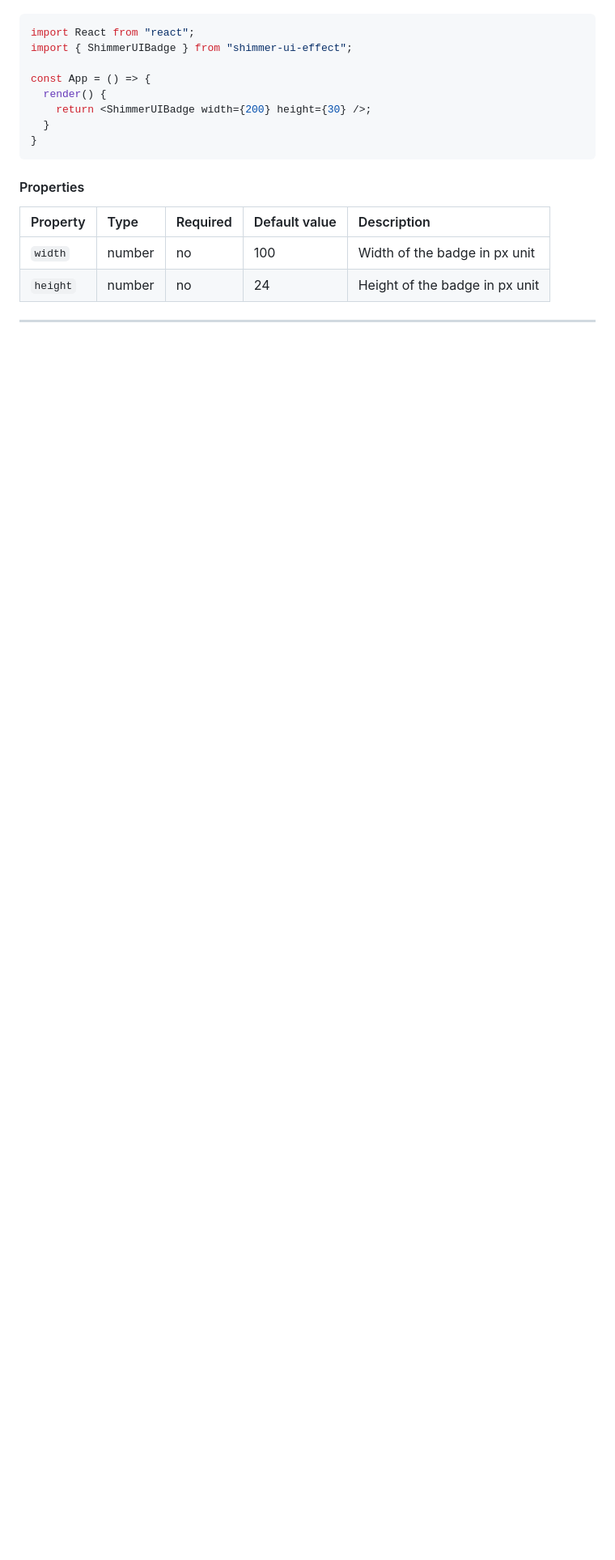
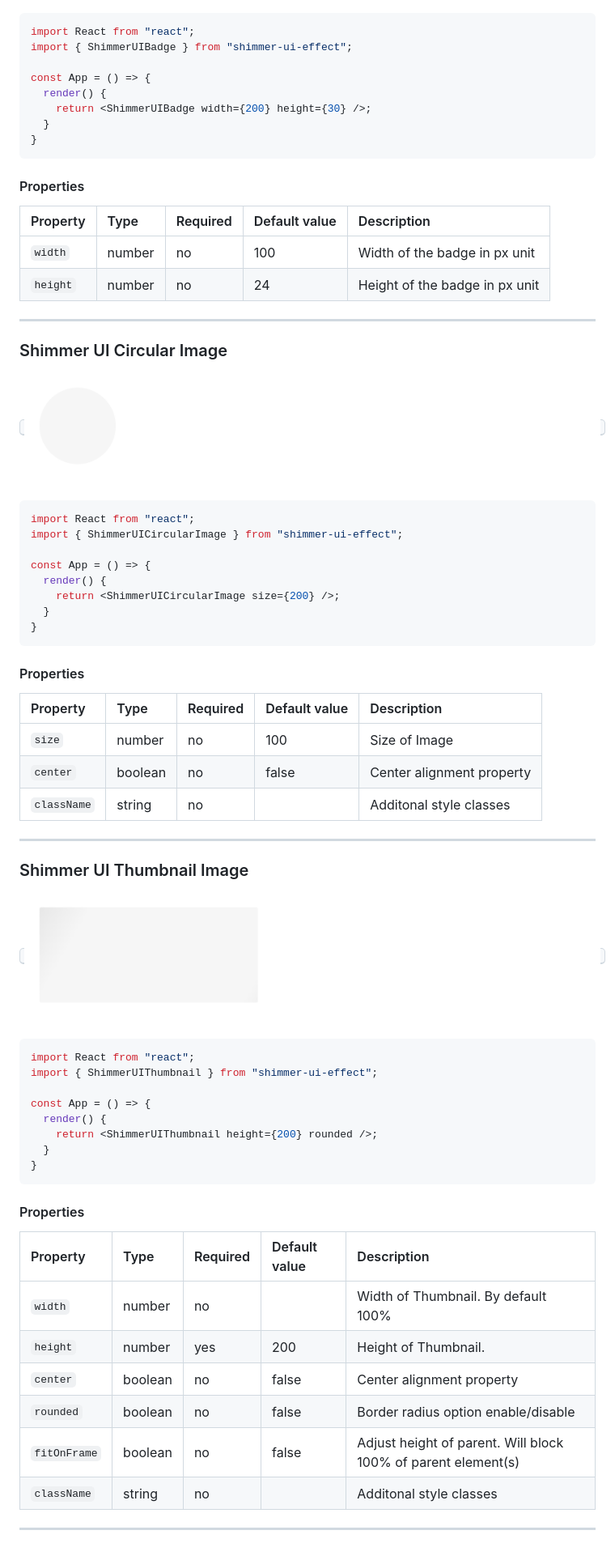
Before and after one commit to hirenkvaghasiya/shimmer-ui-effect, a Markdown page: README.md, the part around the change. Shown at 81% size. Rendered like a GitHub page; pictures changed too: extra-files/ShimmerUICircularImage.png (added), extra-files/ShimmerUIThumbnail.png (added); blank space fills up the shorter version.

Commit message:
ShimmerUIThumbnail Added

````diff
--- a/README.md
+++ b/README.md
@@ -133,3 +133,64 @@ const App = () => {
 | `height`       | number | no      | 24            | Height of the badge in px unit |
 
 ---
+
+### Shimmer UI Circular Image
+
+<kbd>
+<img src="./extra-files/ShimmerUICircularImage.png" />
+</kbd>
+&nbsp;
+&nbsp;
+
+```jsx
+import React from "react";
+import { ShimmerUICircularImage } from "shimmer-ui-effect";
+
+const App = () => {
+  render() {
+    return <ShimmerUICircularImage size={200} />;
+  }
+}
+```
+
+#### Properties
+
+| Property    | Type   | Required | Default value | Description                                                   |
+| :---------- | :----- | :------- | :------------ | :------------------------------------------------------------ |
+| `size`      | number | no      | 100             | Size of Image                                                |
+| `center`       | boolean | no      | false            | Center alignment property |
+| `className`       | string | no      |             | Additonal style classes |
+
+---
+
+### Shimmer UI Thumbnail Image
+
+<kbd>
+<img src="./extra-files/ShimmerUIThumbnail.png" />
+</kbd>
+&nbsp;
+&nbsp;
+
+```jsx
+import React from "react";
+import { ShimmerUIThumbnail } from "shimmer-ui-effect";
+
+const App = () => {
+  render() {
+    return <ShimmerUIThumbnail height={200} rounded />;
+  }
+}
+```
+
+#### Properties
+
+| Property    | Type   | Required | Default value | Description                                                   |
+| :---------- | :----- | :------- | :------------ | :------------------------------------------------------------ |
+| `width`      | number | no      |              | Width of Thumbnail. By default 100%                            |
+| `height`      | number | yes      | 200             | Height of Thumbnail.                            |
+| `center`       | boolean | no      | false            | Center alignment property |
+| `rounded`       | boolean | no      | false            | Border radius option enable/disable |
+| `fitOnFrame`       | boolean | no      | false            | Adjust height of parent. Will block 100% of parent element(s) |
+| `className`       | string | no      |             | Additonal style classes |
+
+---
````
Also changed, not shown: 7 other files.
